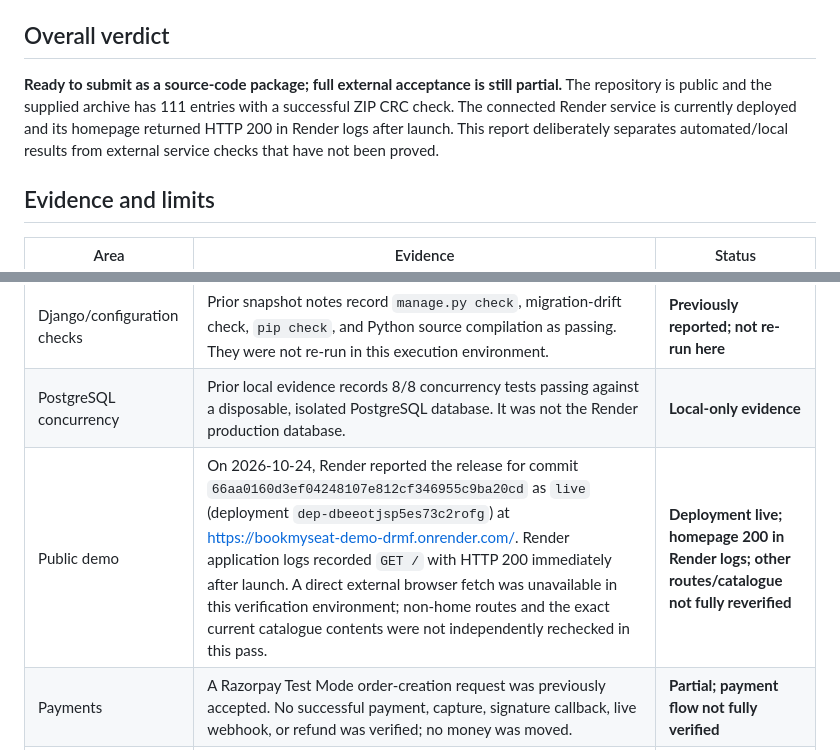
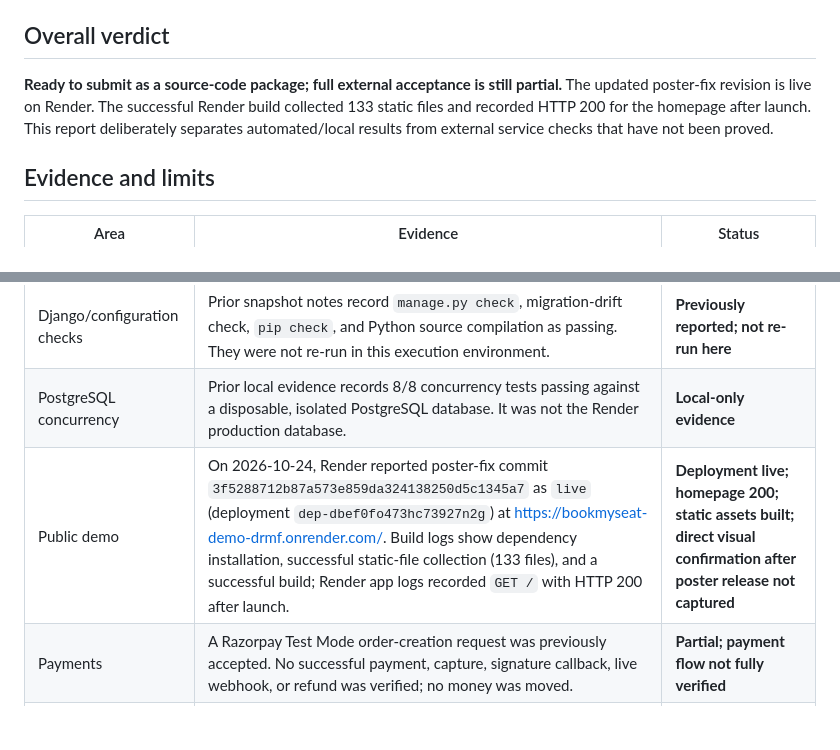
Before and after one commit to pm5120-alt/bookmyseat, a Markdown page: docs/SUBMISSION_VERIFICATION_2026-10-24.md, 2 parts joined by grey strips. Rendered like a GitHub page; blank space fills up the shorter version.

```diff
--- a/docs/SUBMISSION_VERIFICATION_2026-10-24.md
+++ b/docs/SUBMISSION_VERIFICATION_2026-10-24.md
@@ -7,7 +7,7 @@
 
 ## Overall verdict
 
-**Ready to submit as a source-code package; full external acceptance is still partial.** The repository is public and the supplied archive has 111 entries with a successful ZIP CRC check. The connected Render service is currently deployed and its homepage returned HTTP 200 in Render logs after launch. This report deliberately separates automated/local results from external service checks that have not been proved.
+**Ready to submit as a source-code package; full external acceptance is still partial.** The updated poster-fix revision is live on Render. The successful Render build collected 133 static files and recorded HTTP 200 for the homepage after launch. This report deliberately separates automated/local results from external service checks that have not been proved.
 
 ## Evidence and limits
 
@@ -17,7 +17,7 @@
 | Automated tests | The ZIP's embedded `docs/TEST_REPORT.md` records 109 SQLite tests passed with no failures/skips for its extracted snapshot. A separate acceptance note records 110/110 for a subsequent audit. That count discrepancy is not reconciled in this report. Django is not installed in the current execution environment, so I could not re-run the suite here. | **Prior local evidence; exact count needs reconciliation** |
 | Django/configuration checks | Prior snapshot notes record `manage.py check`, migration-drift check, `pip check`, and Python source compilation as passing. They were not re-run in this execution environment. | **Previously reported; not re-run here** |
 | PostgreSQL concurrency | Prior local evidence records 8/8 concurrency tests passing against a disposable, isolated PostgreSQL database. It was not the Render production database. | **Local-only evidence** |
-| Public demo | On 2026-10-24, Render reported the release for commit `66aa0160d3ef04248107e812cf346955c9ba20cd` as `live` (deployment `dep-dbeeotjsp5es73c2rofg`) at https://bookmyseat-demo-drmf.onrender.com/. Render application logs recorded `GET /` with HTTP 200 immediately after launch. A direct external browser fetch was unavailable in this verification environment; non-home routes and the exact current catalogue contents were not independently rechecked in this pass. | **Deployment live; homepage 200 in Render logs; other routes/catalogue not fully reverified** |
+| Public demo | On 2026-10-24, Render reported poster-fix commit `3f5288712b87a573e859da324138250d5c1345a7` as `live` (deployment `dep-dbef0fo473hc73927n2g`) at https://bookmyseat-demo-drmf.onrender.com/. Build logs show dependency installation, successful static-file collection (133 files), and a successful build; Render app logs recorded `GET /` with HTTP 200 after launch. | **Deployment live; homepage 200; static assets built; direct visual confirmation after poster release not captured** |
 | Payments | A Razorpay Test Mode order-creation request was previously accepted. No successful payment, capture, signature callback, live webhook, or refund was verified; no money was moved. | **Partial; payment flow not fully verified** |
 | Email/tickets | Local test coverage and a local SMTP-sink run were documented. Real SMTP-provider delivery was not established and no real email was sent in the recorded check. | **Partial; real email unverified** |
 | Production database | No concurrency test was run against the Render production database. | **Unverified** |
```
Also changed, not shown: README.md (+1 -1 lines), docs/DEPLOYMENT.md (+1 -1 lines).
